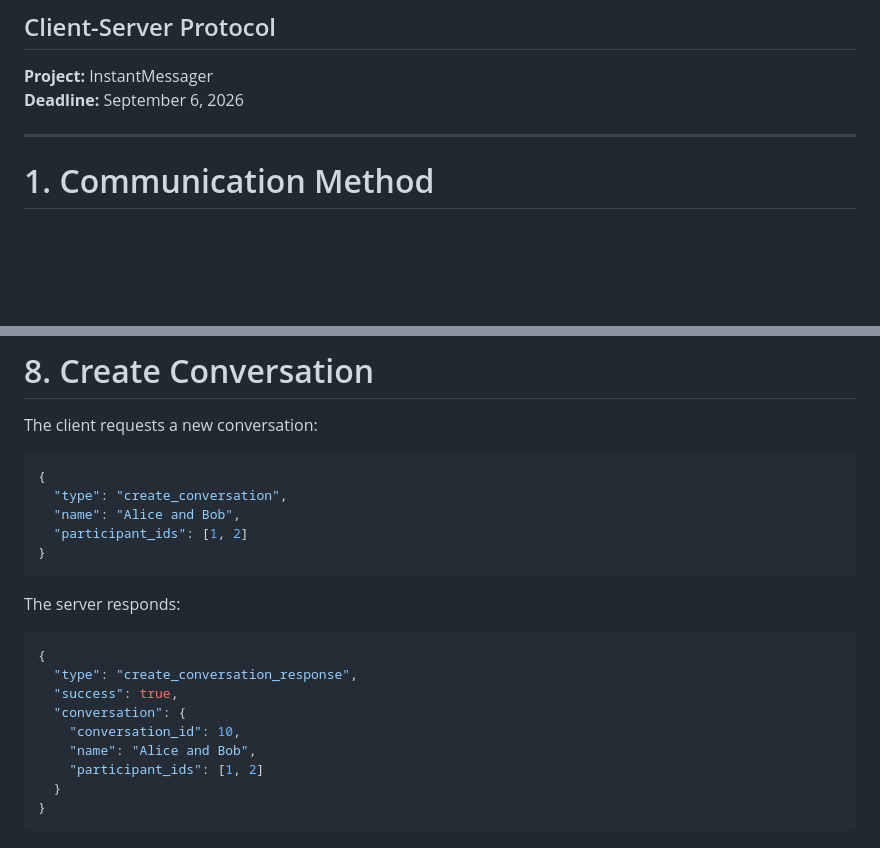
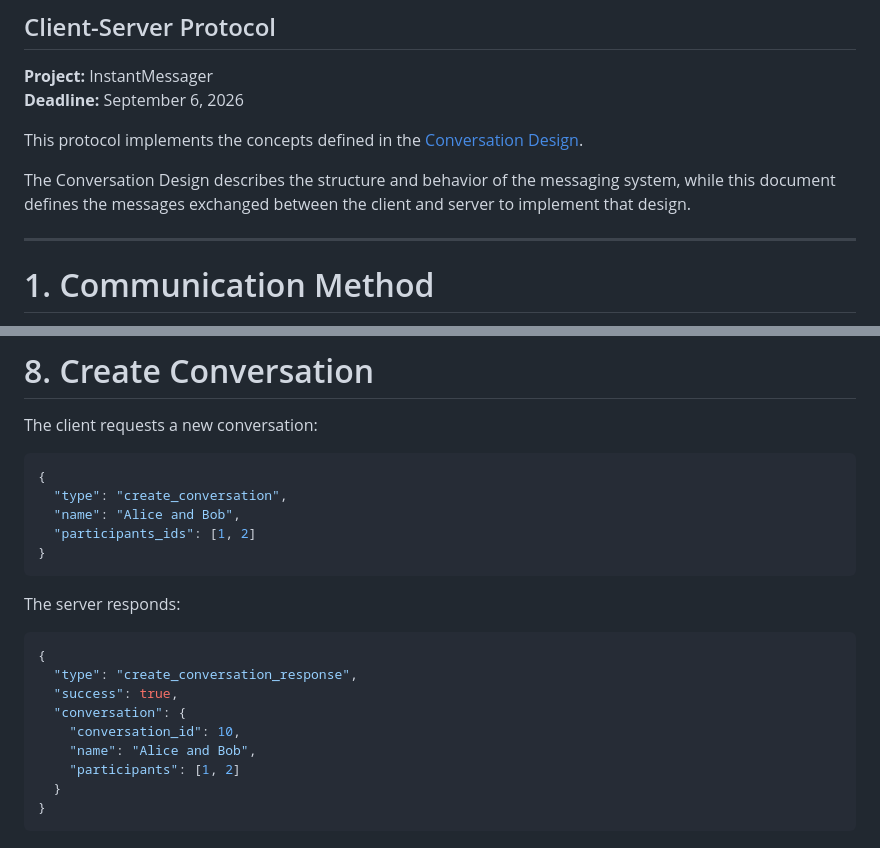
Before and after one commit to nicklmao08/InstantMessager, a Markdown page: Client_Server_Protocol.md, 2 parts joined by grey strips. Drawn GitHub-style; blank space fills up the shorter version.

````diff
--- a/Client_Server_Protocol.md
+++ b/Client_Server_Protocol.md
@@ -4,6 +4,10 @@
 
 **Project:** InstantMessager
 **Deadline:** September 6, 2026
+
+This protocol implements the concepts defined in the [Conversation Design](Conversation_Design.md).
+
+The Conversation Design describes the structure and behavior of the messaging system, while this document defines the messages exchanged between the client and server to implement that design.
 
 ---
 
@@ -170,7 +174,7 @@ The client requests a new conversation:
 {
   "type": "create_conversation",
   "name": "Alice and Bob",
-  "participant_ids": [1, 2]
+  "participants_ids": [1, 2]
 }
 ```
 
@@ -183,7 +187,7 @@ The server responds:
   "conversation": {
     "conversation_id": 10,
     "name": "Alice and Bob",
-    "participant_ids": [1, 2]
+    "participants": [1, 2]
   }
 }
 ```
````
Also changed, not shown: Conversation_Design.md (+15 -2 lines), README.md (+20 -10 lines).
